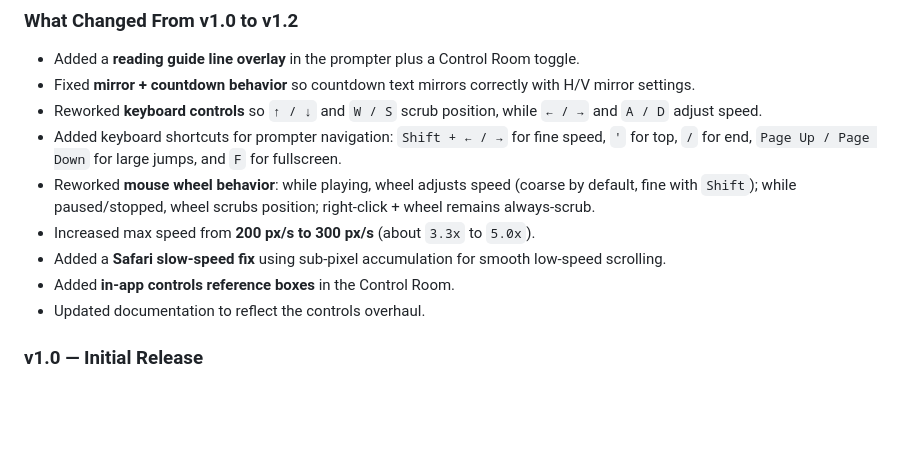
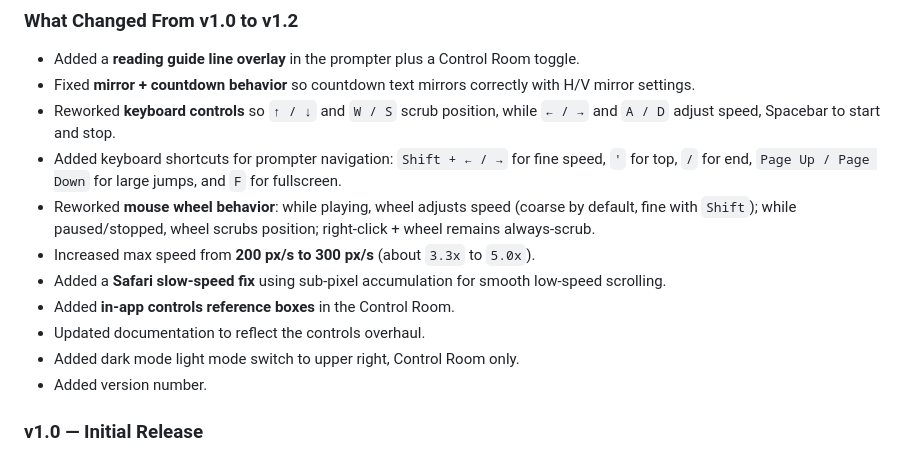
Before and after one commit to barrettsward/protonompter, a Markdown page: README.md, the part around the change. Rendered like a GitHub page; blank space fills up the shorter version.

Commit message:
Revise README for v1.2 updates and features
Updated README to reflect changes in keyboard controls, mouse behavior, and added new features like dark mode switch and version number.

```diff
--- a/README.md
+++ b/README.md
@@ -191,13 +191,16 @@ Version anchors used in this repo:
 ### What Changed From v1.0 to v1.2
 - Added a **reading guide line overlay** in the prompter plus a Control Room toggle.
 - Fixed **mirror + countdown behavior** so countdown text mirrors correctly with H/V mirror settings.
-- Reworked **keyboard controls** so `↑ / ↓` and `W / S` scrub position, while `← / →` and `A / D` adjust speed.
+- Reworked **keyboard controls** so `↑ / ↓` and `W / S` scrub position, while `← / →` and `A / D` adjust speed, Spacebar to start and stop.
 - Added keyboard shortcuts for prompter navigation: `Shift + ← / →` for fine speed, `'` for top, `/` for end, `Page Up / Page Down` for large jumps, and `F` for fullscreen.
 - Reworked **mouse wheel behavior**: while playing, wheel adjusts speed (coarse by default, fine with `Shift`); while paused/stopped, wheel scrubs position; right-click + wheel remains always-scrub.
 - Increased max speed from **200 px/s to 300 px/s** (about `3.3x` to `5.0x`).
 - Added a **Safari slow-speed fix** using sub-pixel accumulation for smooth low-speed scrolling.
 - Added **in-app controls reference boxes** in the Control Room.
 - Updated documentation to reflect the controls overhaul.
+- Added dark mode light mode switch to upper right, Control Room only.
+- Added version number.
+
 
 ### v1.0 — Initial Release
 - Two-tab teleprompter system (Control Room + Display)
```
